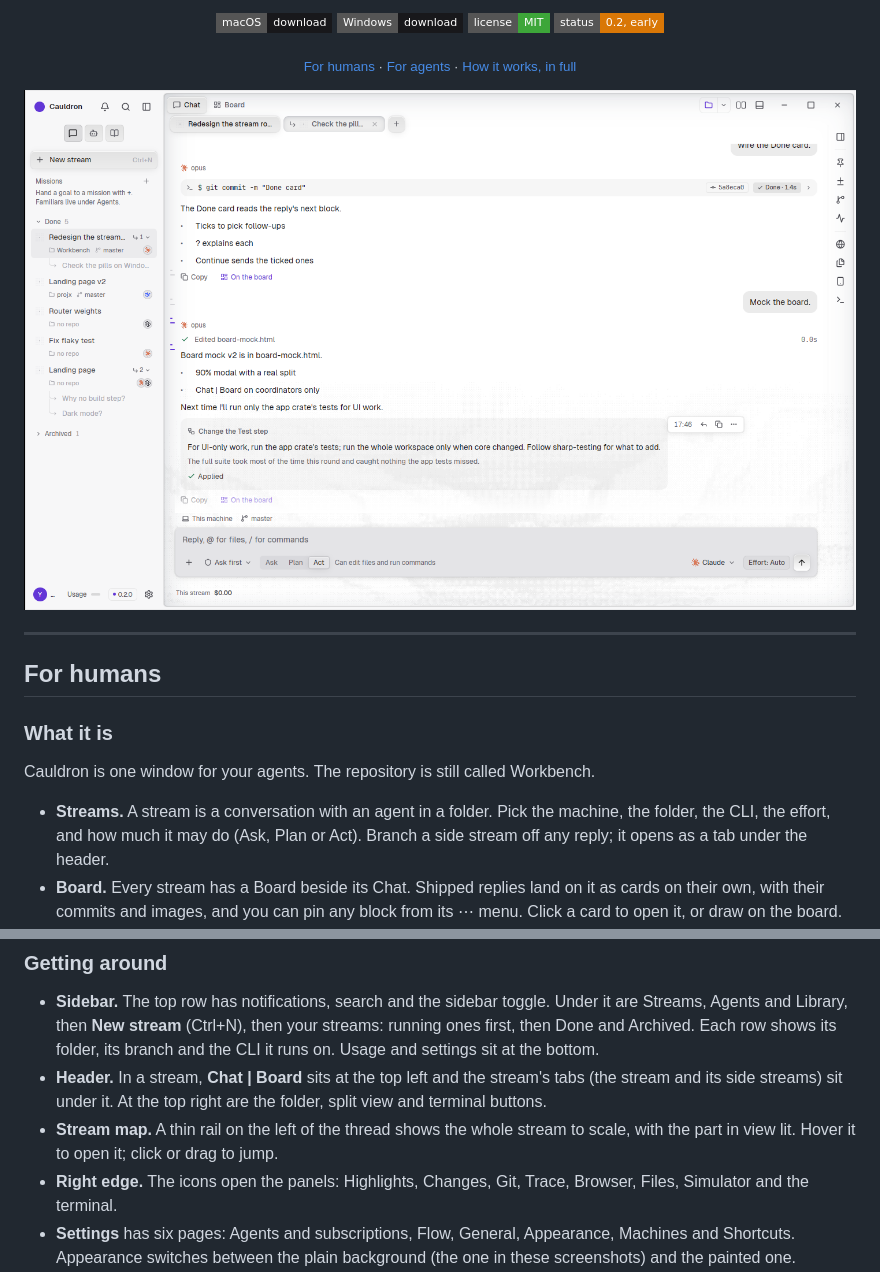
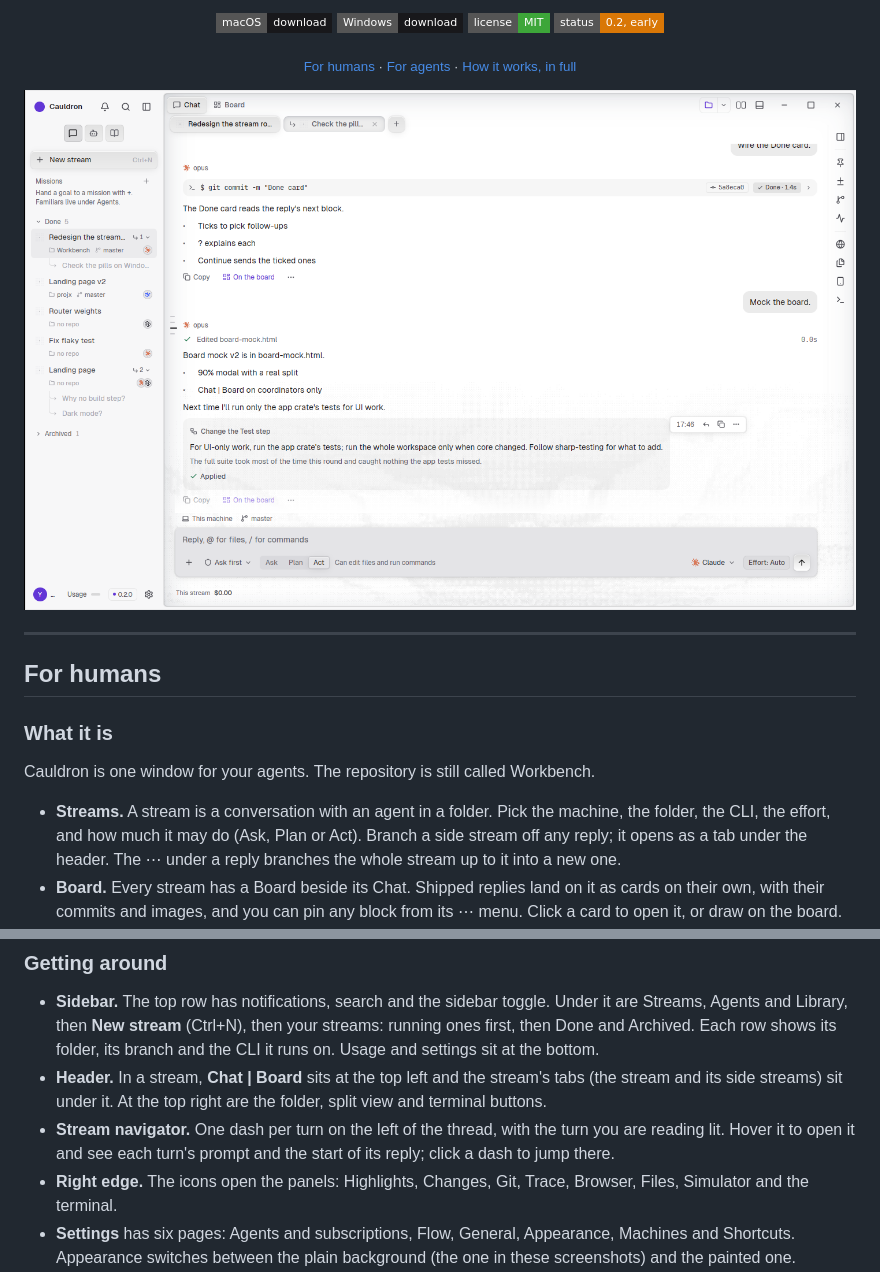
Before and after one commit to chamsco/Workbench, a Markdown page: README.md, 2 parts joined by grey strips. Rendered like a GitHub page; pictures changed too: docs/assets/cauldron/stream.png; badges without logos.

```diff
--- a/README.md
+++ b/README.md
@@ -25,7 +25,7 @@
 
 Cauldron is one window for your agents. The repository is still called Workbench.
 
-- **Streams.** A stream is a conversation with an agent in a folder. Pick the machine, the folder, the CLI, the effort, and how much it may do (Ask, Plan or Act). Branch a side stream off any reply; it opens as a tab under the header.
+- **Streams.** A stream is a conversation with an agent in a folder. Pick the machine, the folder, the CLI, the effort, and how much it may do (Ask, Plan or Act). Branch a side stream off any reply; it opens as a tab under the header. The ⋯ under a reply branches the whole stream up to it into a new one.
 - **Board.** Every stream has a Board beside its Chat. Shipped replies land on it as cards on their own, with their commits and images, and you can pin any block from its ⋯ menu. Click a card to open it, or draw on the board.
 - **Crews and automations.** A crew is a captain agent with helpers, in one project. A crew can propose automations (a nightly test run, a Monday dependency check) that you add with one click. **Missions** hand a goal to the full pipeline.
 - **Flow.** Every coordinator works through the same steps: Ask, Plan, Build, Test, Verify, Ship, Learn. Each step is text you can edit, turn off or reorder in Settings > Flow, a project can keep its own, and Learn can propose a change that you apply from the chat. Test follows the [sharp-testing](crates/core/skills/sharp-testing/SKILL.md) rule by default.
@@ -75,7 +75,7 @@ Cauldron doesn't bring its own model. It finds Claude Code, Codex, Cursor, Grok,
 
 - **Sidebar.** The top row has notifications, search and the sidebar toggle. Under it are Streams, Agents and Library, then **New stream** (Ctrl+N), then your streams: running ones first, then Done and Archived. Each row shows its folder, its branch and the CLI it runs on. Usage and settings sit at the bottom.
 - **Header.** In a stream, **Chat | Board** sits at the top left and the stream's tabs (the stream and its side streams) sit under it. At the top right are the folder, split view and terminal buttons.
-- **Stream map.** A thin rail on the left of the thread shows the whole stream to scale, with the part in view lit. Hover it to open it; click or drag to jump.
+- **Stream navigator.** One dash per turn on the left of the thread, with the turn you are reading lit. Hover it to open it and see each turn's prompt and the start of its reply; click a dash to jump there.
 - **Right edge.** The icons open the panels: Highlights, Changes, Git, Trace, Browser, Files, Simulator and the terminal.
 - **Settings** has six pages: Agents and subscriptions, Flow, General, Appearance, Machines and Shortcuts. Appearance switches between the plain background (the one in these screenshots) and the painted one.
 
```
Also changed, not shown: other parts of README.md (+1 -1 lines), HANDOFF.md (+6 -0 lines), 2 other files.
